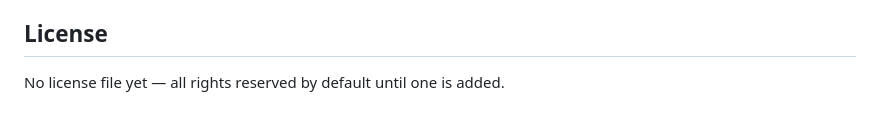
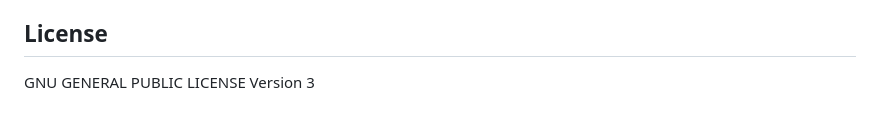
Before and after one commit to fabiomattei/simple-daw, a Markdown page: README.md, the part around the change. GitHub-like rendering.

```diff
--- a/README.md
+++ b/README.md
@@ -78,4 +78,4 @@ Unit tests cover synth/DSP math and the WAV exporter, but can't prove the live a
 
 ## License
 
-No license file yet — all rights reserved by default until one is added.
+GNU GENERAL PUBLIC LICENSE Version 3
```
